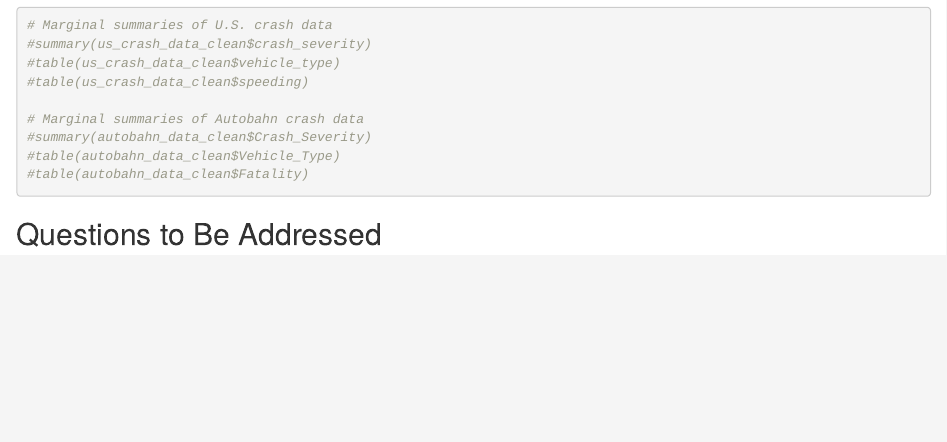
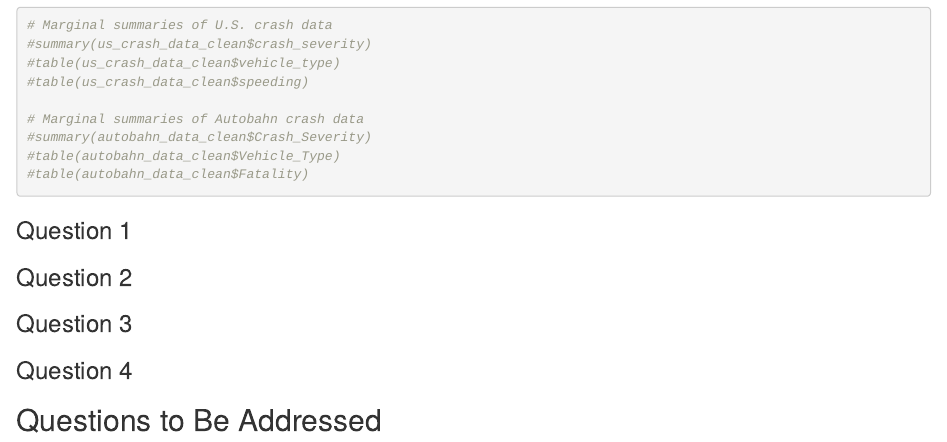
Before and after one commit to ShivPatel123/DS2020-Final-Project, an R Markdown document (FinalProject.Rmd): the page in a window 1100 px wide, from 1350 px down. Rendered offline with R 4.5, knitr and Pandoc, with nearby package versions.

Commit message:
Added spaces for different questions

````diff
--- a/FinalProject.Rmd
+++ b/FinalProject.Rmd
@@ -79,6 +79,38 @@ After cleaning the data, we generate marginal summaries to understand the distri
 #table(autobahn_data_clean$Fatality)
 ```
 
+### Question 1
+
+```{r}
+
+
+```
+
+
+### Question 2
+
+```{r}
+
+
+```
+
+
+### Question 3
+
+```{r}
+
+
+```
+
+
+### Question 4
+
+```{r}
+
+
+```
+
+
 ## Questions to Be Addressed
 
 ### Fleshed Out Project Idea
````
Also changed, not shown: 1 other file.
